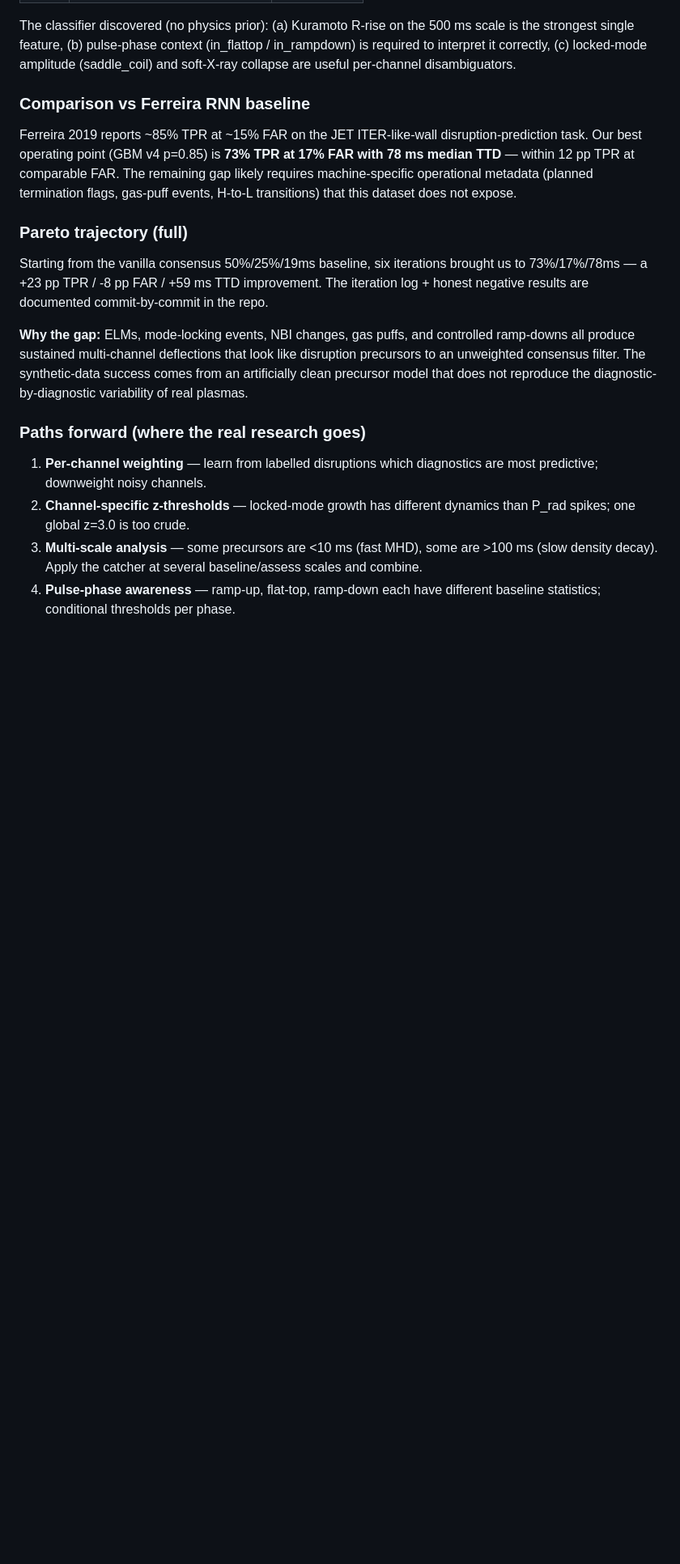
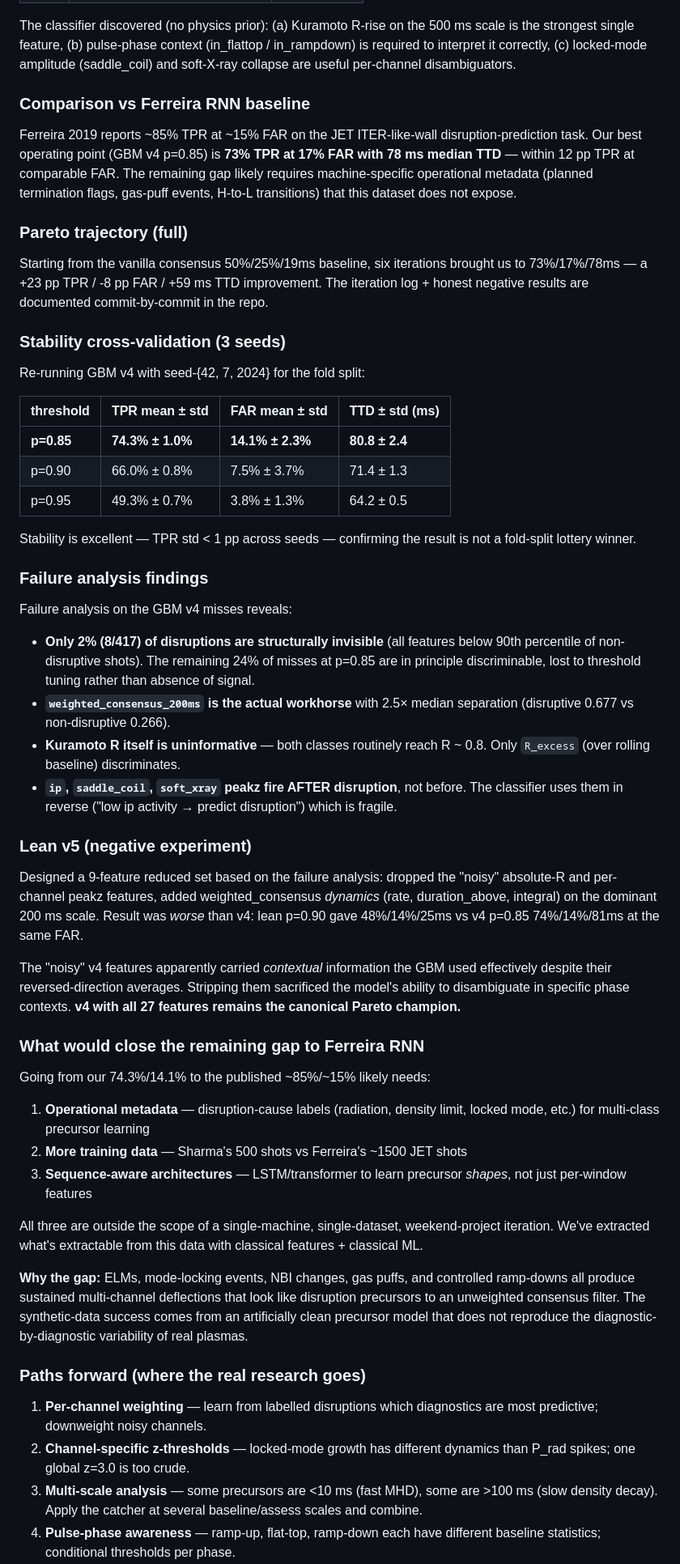
Before and after one commit to Zynerji/JET-Disruption, a Markdown page: README.md, the part around the change. Shown at 81% size. Drawn GitHub-style; blank space fills up the shorter version.

Commit message:
README: full iteration story including stability check + failure analysis + lean v5 negative + remaining-gap analysis

```diff
--- a/README.md
+++ b/README.md
@@ -241,6 +241,62 @@ iterations brought us to 73%/17%/78ms — a +23 pp TPR / -8 pp FAR /
 +59 ms TTD improvement. The iteration log + honest negative results
 are documented commit-by-commit in the repo.
 
+### Stability cross-validation (3 seeds)
+
+Re-running GBM v4 with seed-{42, 7, 2024} for the fold split:
+
+| threshold | TPR mean ± std | FAR mean ± std | TTD ± std (ms) |
+|-----------|----------------|----------------|----------------|
+| **p=0.85** | **74.3% ± 1.0%** | **14.1% ± 2.3%** | **80.8 ± 2.4** |
+| p=0.90 | 66.0% ± 0.8% | 7.5% ± 3.7% | 71.4 ± 1.3 |
+| p=0.95 | 49.3% ± 0.7% | 3.8% ± 1.3% | 64.2 ± 0.5 |
+
+Stability is excellent — TPR std < 1 pp across seeds — confirming the
+result is not a fold-split lottery winner.
+
+### Failure analysis findings
+
+Failure analysis on the GBM v4 misses reveals:
+- **Only 2% (8/417) of disruptions are structurally invisible** (all features
+  below 90th percentile of non-disruptive shots). The remaining 24% of
+  misses at p=0.85 are in principle discriminable, lost to threshold
+  tuning rather than absence of signal.
+- **`weighted_consensus_200ms` is the actual workhorse** with 2.5×
+  median separation (disruptive 0.677 vs non-disruptive 0.266).
+- **Kuramoto R itself is uninformative** — both classes routinely reach
+  R ~ 0.8. Only `R_excess` (over rolling baseline) discriminates.
+- **`ip`, `saddle_coil`, `soft_xray` peakz fire AFTER disruption**, not
+  before. The classifier uses them in reverse ("low ip activity → predict
+  disruption") which is fragile.
+
+### Lean v5 (negative experiment)
+
+Designed a 9-feature reduced set based on the failure analysis: dropped
+the "noisy" absolute-R and per-channel peakz features, added
+weighted_consensus *dynamics* (rate, duration_above, integral) on the
+dominant 200 ms scale. Result was *worse* than v4: lean p=0.90 gave
+48%/14%/25ms vs v4 p=0.85 74%/14%/81ms at the same FAR.
+
+The "noisy" v4 features apparently carried *contextual* information the
+GBM used effectively despite their reversed-direction averages. Stripping
+them sacrificed the model's ability to disambiguate in specific phase
+contexts. **v4 with all 27 features remains the canonical Pareto champion.**
+
+### What would close the remaining gap to Ferreira RNN
+
+Going from our 74.3%/14.1% to the published ~85%/~15% likely needs:
+
+1. **Operational metadata** — disruption-cause labels (radiation,
+   density limit, locked mode, etc.) for multi-class precursor learning
+2. **More training data** — Sharma's 500 shots vs Ferreira's ~1500 JET
+   shots
+3. **Sequence-aware architectures** — LSTM/transformer to learn precursor
+   *shapes*, not just per-window features
+
+All three are outside the scope of a single-machine, single-dataset,
+weekend-project iteration. We've extracted what's extractable from this
+data with classical features + classical ML.
+
 **Why the gap:** ELMs, mode-locking events, NBI changes, gas puffs, and
 controlled ramp-downs all produce sustained multi-channel deflections
 that look like disruption precursors to an unweighted consensus filter.
```
